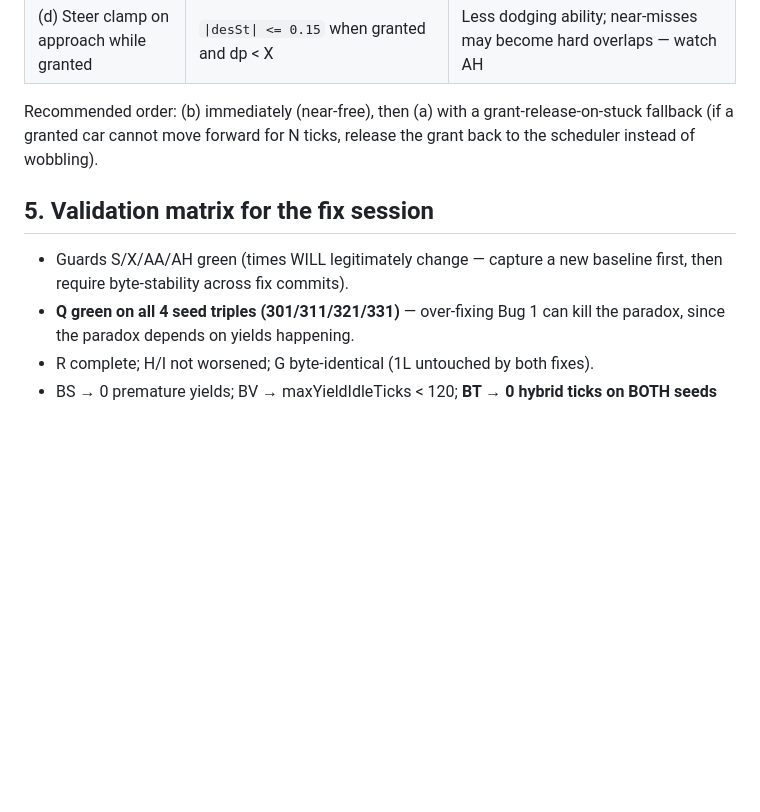
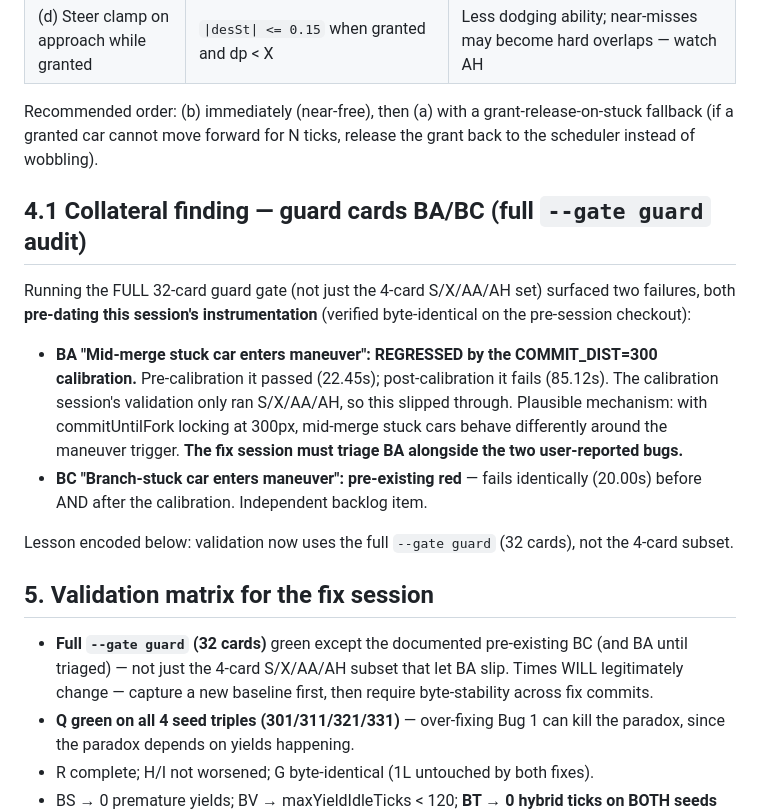
Before and after one commit to OttoBoop/traffic-lane-paradox, a Markdown page: docs/DISCOVERY_Yield_Maneuver_Correctness.md, the part around the change. Drawn GitHub-style; blank space fills up the shorter version.

Commit message:
docs: record BA/BC guard audit — BA regressed by calibration, BC pre-existing
Full --gate guard (32 cards) surfaced BA 'Mid-merge stuck car enters
maneuver' failing since COMMIT_DIST=300 (passed 22.45s before; the
4-card guard subset missed it) and BC pre-existing red. Validation
matrix upgraded to the full guard gate.

https://claude.ai/code/session_01D96SrYNer2J6uPZsa5V76s

```diff
--- a/docs/DISCOVERY_Yield_Maneuver_Correctness.md
+++ b/docs/DISCOVERY_Yield_Maneuver_Correctness.md
@@ -90,9 +90,18 @@ Recommended order: (a) first (smallest, most localized), (b) as the principled f
 
 Recommended order: (b) immediately (near-free), then (a) with a grant-release-on-stuck fallback (if a granted car cannot move forward for N ticks, release the grant back to the scheduler instead of wobbling).
 
+## 4.1 Collateral finding — guard cards BA/BC (full `--gate guard` audit)
+
+Running the FULL 32-card guard gate (not just the 4-card S/X/AA/AH set) surfaced two failures, both **pre-dating this session's instrumentation** (verified byte-identical on the pre-session checkout):
+
+- **BA "Mid-merge stuck car enters maneuver": REGRESSED by the COMMIT_DIST=300 calibration.** Pre-calibration it passed (22.45s); post-calibration it fails (85.12s). The calibration session's validation only ran S/X/AA/AH, so this slipped through. Plausible mechanism: with commitUntilFork locking at 300px, mid-merge stuck cars behave differently around the maneuver trigger. **The fix session must triage BA alongside the two user-reported bugs.**
+- **BC "Branch-stuck car enters maneuver": pre-existing red** — fails identically (20.00s) before AND after the calibration. Independent backlog item.
+
+Lesson encoded below: validation now uses the full `--gate guard` (32 cards), not the 4-card subset.
+
 ## 5. Validation matrix for the fix session
 
-- Guards S/X/AA/AH green (times WILL legitimately change — capture a new baseline first, then require byte-stability across fix commits).
+- **Full `--gate guard` (32 cards)** green except the documented pre-existing BC (and BA until triaged) — not just the 4-card S/X/AA/AH subset that let BA slip. Times WILL legitimately change — capture a new baseline first, then require byte-stability across fix commits.
 - **Q green on all 4 seed triples (301/311/321/331)** — over-fixing Bug 1 can kill the paradox, since the paradox depends on yields happening.
 - R complete; H/I not worsened; G byte-identical (1L untouched by both fixes).
 - BS → 0 premature yields; BV → maxYieldIdleTicks < 120; **BT → 0 hybrid ticks on BOTH seeds (307 AND 42)**; BU stays 0. Then flip BS/BT/BU/BV `family: diagnostic → guard_green` (verdicts already written as the guard condition).
```
